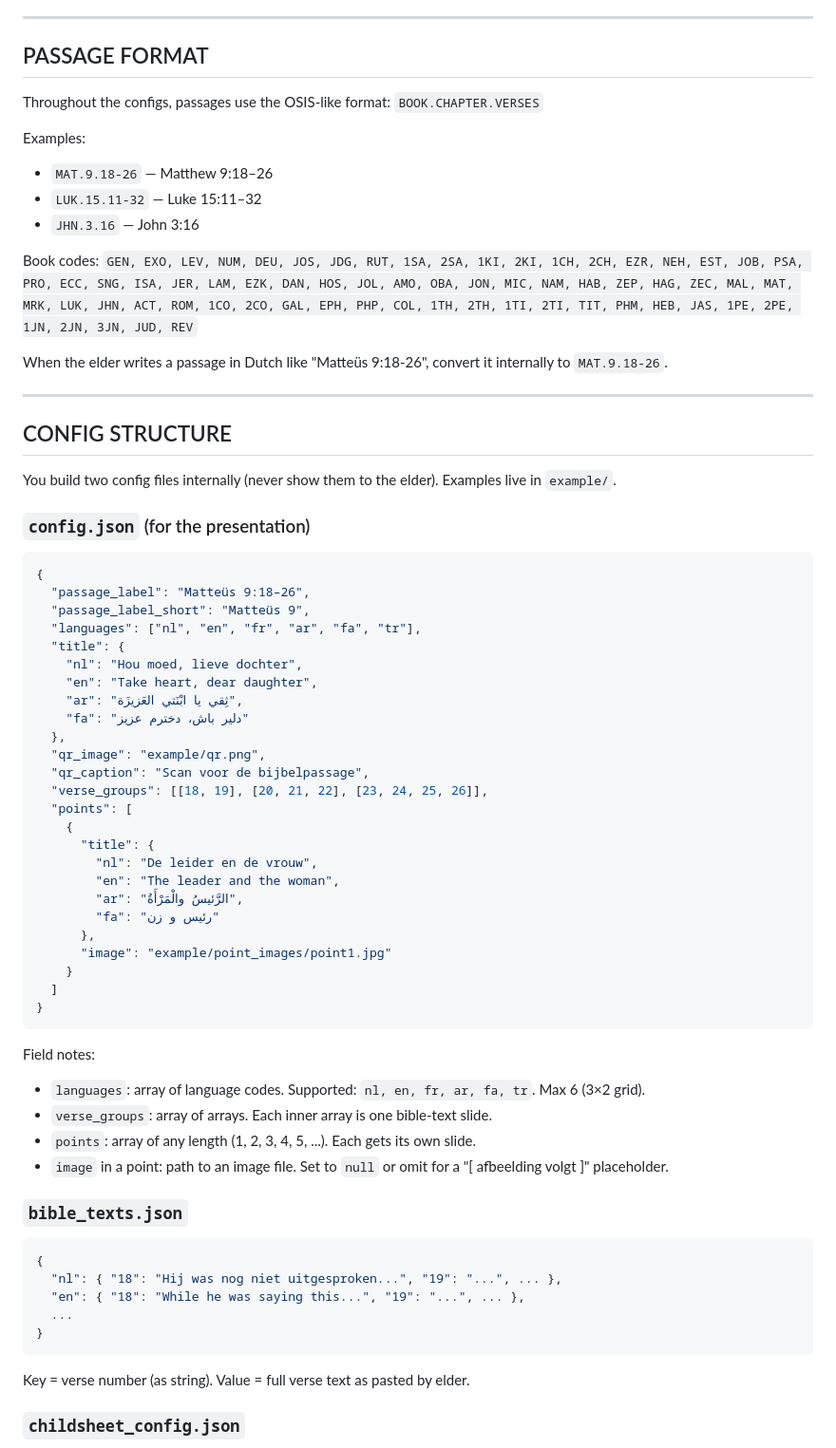
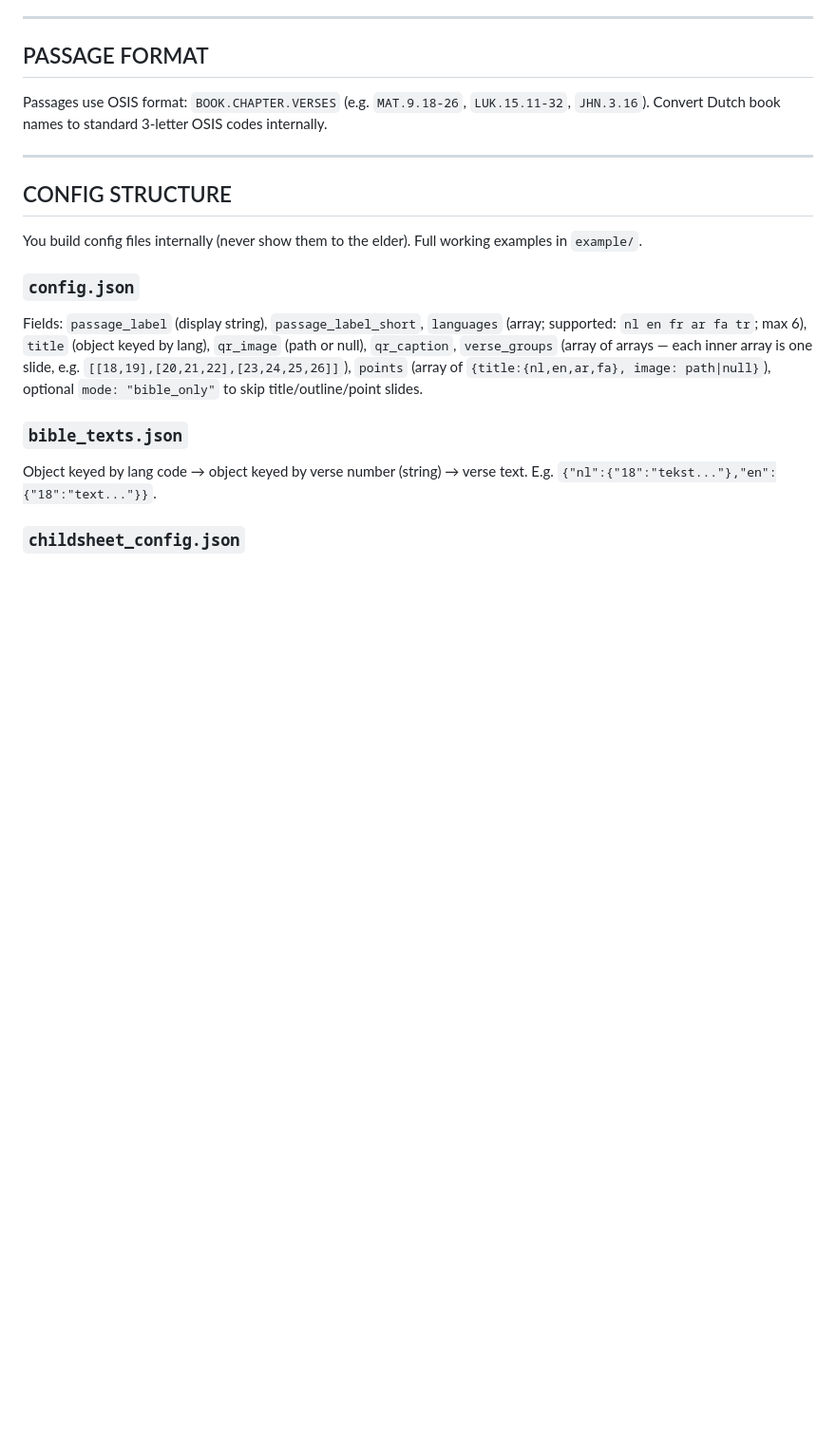
Before and after one commit to roeltje25/Hvv-sermon-kit, a Markdown page: CLAUDE.md, the part around one of its changes. Shown at 95% size. GitHub-like rendering; blank space fills up the shorter version.

````diff
--- a/CLAUDE.md
+++ b/CLAUDE.md
@@ -64,69 +64,18 @@ Dependencies (already installable in a typical Claude session):
 
 ## PASSAGE FORMAT
 
-Throughout the configs, passages use the OSIS-like format: `BOOK.CHAPTER.VERSES`
-
-Examples:
-- `MAT.9.18-26` — Matthew 9:18–26
-- `LUK.15.11-32` — Luke 15:11–32
-- `JHN.3.16` — John 3:16
-
-Book codes: `GEN, EXO, LEV, NUM, DEU, JOS, JDG, RUT, 1SA, 2SA, 1KI, 2KI, 1CH, 2CH, EZR, NEH, EST, JOB, PSA, PRO, ECC, SNG, ISA, JER, LAM, EZK, DAN, HOS, JOL, AMO, OBA, JON, MIC, NAM, HAB, ZEP, HAG, ZEC, MAL, MAT, MRK, LUK, JHN, ACT, ROM, 1CO, 2CO, GAL, EPH, PHP, COL, 1TH, 2TH, 1TI, 2TI, TIT, PHM, HEB, JAS, 1PE, 2PE, 1JN, 2JN, 3JN, JUD, REV`
-
-When the elder writes a passage in Dutch like "Matteüs 9:18-26", convert it internally to `MAT.9.18-26`.
+Passages use OSIS format: `BOOK.CHAPTER.VERSES` (e.g. `MAT.9.18-26`, `LUK.15.11-32`, `JHN.3.16`). Convert Dutch book names to standard 3-letter OSIS codes internally.
 
 ---
 
 ## CONFIG STRUCTURE
 
-You build two config files internally (never show them to the elder). Examples live in `example/`.
+You build config files internally (never show them to the elder). Full working examples in `example/`.
 
-### `config.json` (for the presentation)
-
-```json
-{
-  "passage_label": "Matteüs 9:18–26",
-  "passage_label_short": "Matteüs 9",
-  "languages": ["nl", "en", "fr", "ar", "fa", "tr"],
-  "title": {
-    "nl": "Hou moed, lieve dochter",
-    "en": "Take heart, dear daughter",
-    "ar": "ثِقي يا ابْنَتي العَزيزَة",
-    "fa": "دلیر باش، دخترم عزیز"
-  },
-  "qr_image": "example/qr.png",
-  "qr_caption": "Scan voor de bijbelpassage",
-  "verse_groups": [[18, 19], [20, 21, 22], [23, 24, 25, 26]],
-  "points": [
-    {
-      "title": {
-        "nl": "De leider en de vrouw",
-        "en": "The leader and the woman",
-        "ar": "الرَّئيسُ والْمَرْأَةُ",
-        "fa": "رئیس و زن"
-      },
-      "image": "example/point_images/point1.jpg"
-    }
-  ]
-}
-```
-
-Field notes:
-- `languages`: array of language codes. Supported: `nl, en, fr, ar, fa, tr`. Max 6 (3×2 grid).
-- `verse_groups`: array of arrays. Each inner array is one bible-text slide.
-- `points`: array of any length (1, 2, 3, 4, 5, ...). Each gets its own slide.
-- `image` in a point: path to an image file. Set to `null` or omit for a "[ afbeelding volgt ]" placeholder.
+### `config.json`
+Fields: `passage_label` (display string), `passage_label_short`, `languages` (array; supported: `nl en fr ar fa tr`; max 6), `title` (object keyed by lang), `qr_image` (path or null), `qr_caption`, `verse_groups` (array of arrays — each inner array is one slide, e.g. `[[18,19],[20,21,22],[23,24,25,26]]`), `points` (array of `{title:{nl,en,ar,fa}, image: path|null}`), optional `mode: "bible_only"` to skip title/outline/point slides.
 
 ### `bible_texts.json`
-
-```json
-{
-  "nl": { "18": "Hij was nog niet uitgesproken...", "19": "...", ... },
-  "en": { "18": "While he was saying this...", "19": "...", ... },
-  ...
-}
-```
-
-Key = verse number (as string). Value = full verse text as pasted by elder.
+Object keyed by lang code → object keyed by verse number (string) → verse text. E.g. `{"nl":{"18":"tekst..."},"en":{"18":"text..."}}`.
 
 ### `childsheet_config.json`
````
Also changed, not shown: other parts of CLAUDE.md (+6 -101 lines).
